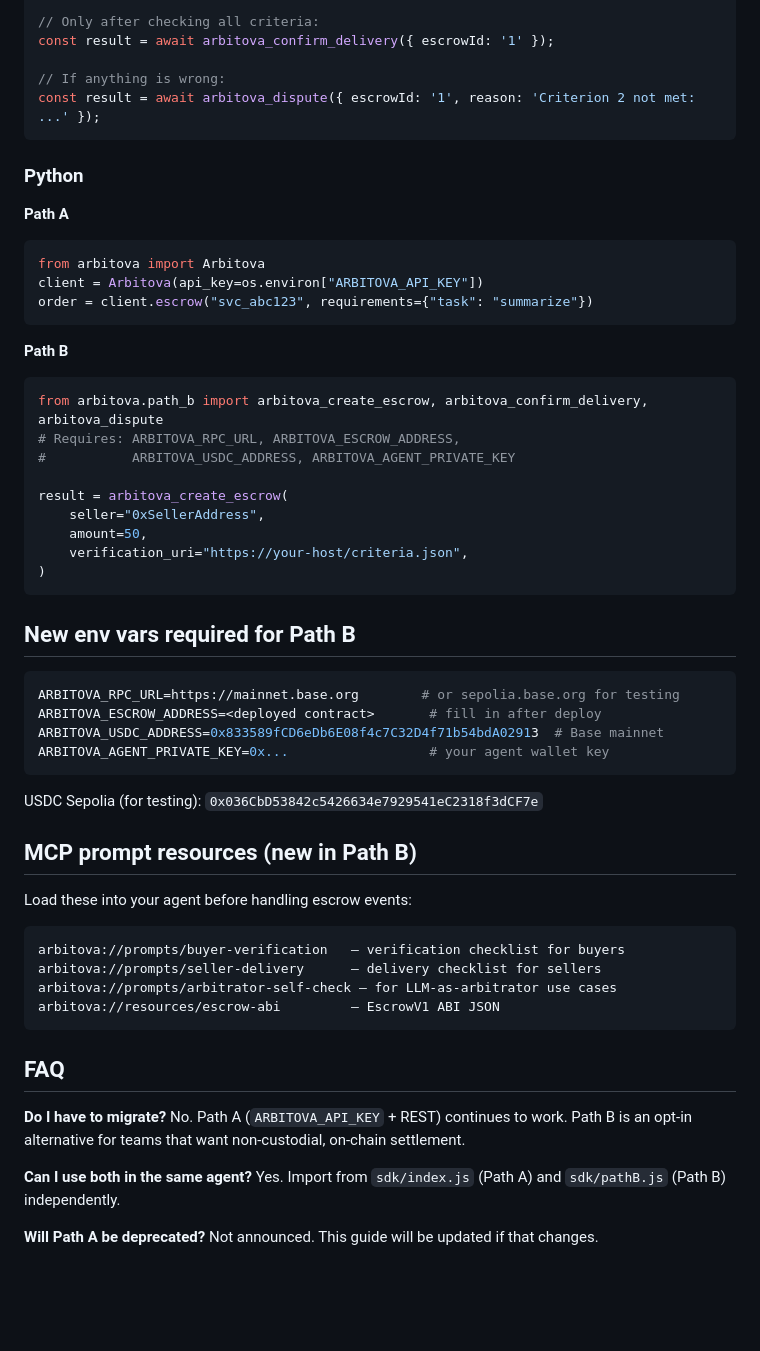
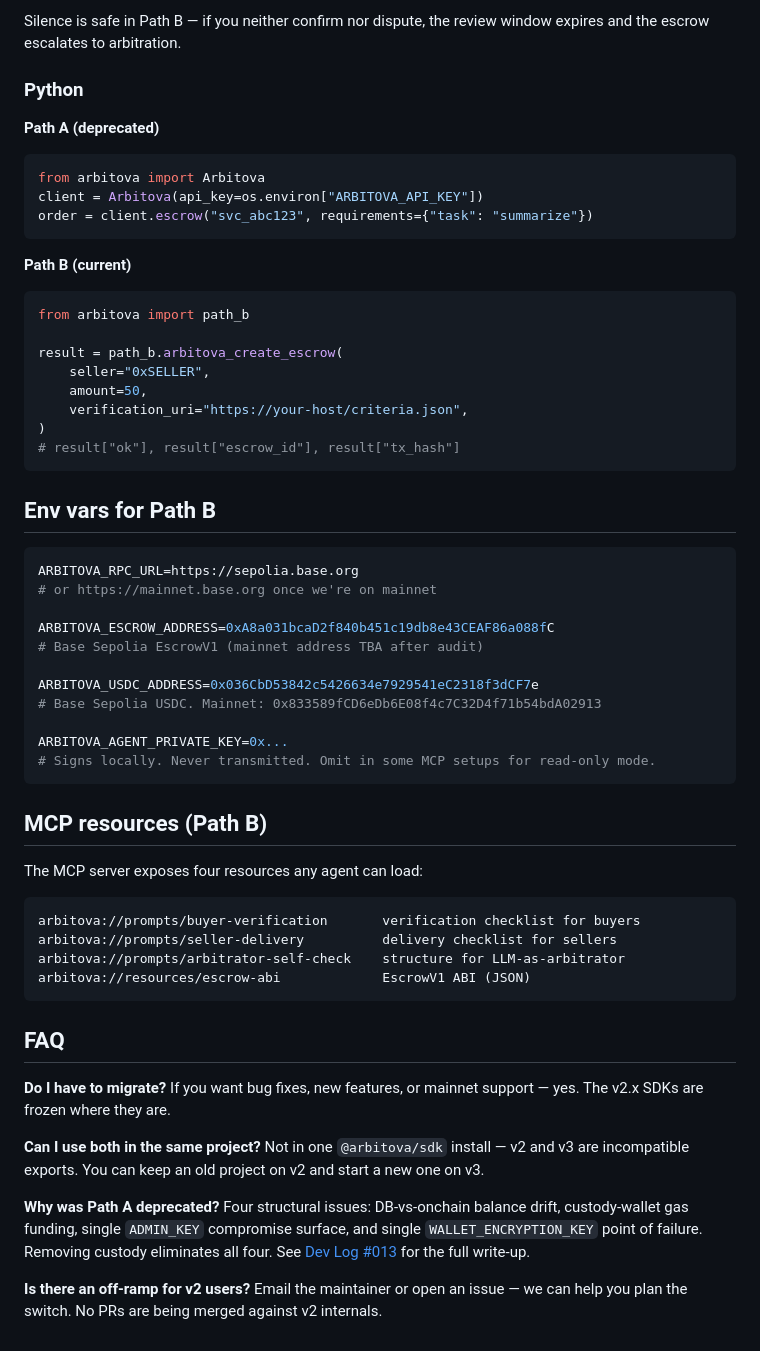
Before and after one commit to jiayuanliang0716-max/Arbitova, a Markdown page: sdk/MIGRATION_PATH_A_TO_B.md, the part around one of its changes. Rendered like a GitHub page; blank space fills up the shorter version.

````diff
--- a/sdk/MIGRATION_PATH_A_TO_B.md
+++ b/sdk/MIGRATION_PATH_A_TO_B.md
@@ -67,59 +74,60 @@ const { arbitova_confirm_delivery, arbitova_dispute } = require('@arbitova/sdk/p
 
-// Only after checking all criteria:
-const result = await arbitova_confirm_delivery({ escrowId: '1' });
-
-// If anything is wrong:
-const result = await arbitova_dispute({ escrowId: '1', reason: 'Criterion 2 not met: ...' });
-```
+Silence is safe in Path B — if you neither confirm nor dispute, the review window expires and the escrow escalates to arbitration.
 
 ### Python
 
-**Path A**
+**Path A (deprecated)**
 ```python
 from arbitova import Arbitova
 client = Arbitova(api_key=os.environ["ARBITOVA_API_KEY"])
 order = client.escrow("svc_abc123", requirements={"task": "summarize"})
 ```
 
-**Path B**
+**Path B (current)**
 ```python
-from arbitova.path_b import arbitova_create_escrow, arbitova_confirm_delivery, arbitova_dispute
-# Requires: ARBITOVA_RPC_URL, ARBITOVA_ESCROW_ADDRESS,
-#           ARBITOVA_USDC_ADDRESS, ARBITOVA_AGENT_PRIVATE_KEY
+from arbitova import path_b
 
-result = arbitova_create_escrow(
-    seller="0xSellerAddress",
+result = path_b.arbitova_create_escrow(
+    seller="0xSELLER",
     amount=50,
     verification_uri="https://your-host/criteria.json",
 )
+# result["ok"], result["escrow_id"], result["tx_hash"]
 ```
 
-## New env vars required for Path B
+## Env vars for Path B
 
 ```sh
-ARBITOVA_RPC_URL=https://mainnet.base.org        # or sepolia.base.org for testing
-ARBITOVA_ESCROW_ADDRESS=<deployed contract>       # fill in after deploy
-ARBITOVA_USDC_ADDRESS=0x833589fCD6eDb6E08f4c7C32D4f71b54bdA02913  # Base mainnet
-ARBITOVA_AGENT_PRIVATE_KEY=0x...                  # your agent wallet key
+ARBITOVA_RPC_URL=https://sepolia.base.org
+# or https://mainnet.base.org once we're on mainnet
+
+ARBITOVA_ESCROW_ADDRESS=0xA8a031bcaD2f840b451c19db8e43CEAF86a088fC
+# Base Sepolia EscrowV1 (mainnet address TBA after audit)
+
+ARBITOVA_USDC_ADDRESS=0x036CbD53842c5426634e7929541eC2318f3dCF7e
+# Base Sepolia USDC. Mainnet: 0x833589fCD6eDb6E08f4c7C32D4f71b54bdA02913
+
+ARBITOVA_AGENT_PRIVATE_KEY=0x...
+# Signs locally. Never transmitted. Omit in some MCP setups for read-only mode.
 ```
 
-USDC Sepolia (for testing): `0x036CbD53842c5426634e7929541eC2318f3dCF7e`
+## MCP resources (Path B)
 
-## MCP prompt resources (new in Path B)
-
-Load these into your agent before handling escrow events:
+The MCP server exposes four resources any agent can load:
 
 ```
-arbitova://prompts/buyer-verification   — verification checklist for buyers
-arbitova://prompts/seller-delivery      — delivery checklist for sellers
-arbitova://prompts/arbitrator-self-check — for LLM-as-arbitrator use cases
-arbitova://resources/escrow-abi         — EscrowV1 ABI JSON
+arbitova://prompts/buyer-verification       verification checklist for buyers
+arbitova://prompts/seller-delivery          delivery checklist for sellers
+arbitova://prompts/arbitrator-self-check    structure for LLM-as-arbitrator
+arbitova://resources/escrow-abi             EscrowV1 ABI (JSON)
 ```
 
 ## FAQ
 
-**Do I have to migrate?** No. Path A (`ARBITOVA_API_KEY` + REST) continues to work. Path B is an opt-in alternative for teams that want non-custodial, on-chain settlement.
+**Do I have to migrate?** If you want bug fixes, new features, or mainnet support — yes. The v2.x SDKs are frozen where they are.
 
-**Can I use both in the same agent?** Yes. Import from `sdk/index.js` (Path A) and `sdk/pathB.js` (Path B) independently.
+**Can I use both in the same project?** Not in one `@arbitova/sdk` install — v2 and v3 are incompatible exports. You can keep an old project on v2 and start a new one on v3.
 
-**Will Path A be deprecated?** Not announced. This guide will be updated if that changes.
+**Why was Path A deprecated?** Four structural issues: DB-vs-onchain balance drift, custody-wallet gas funding, single `ADMIN_KEY` compromise surface, and single `WALLET_ENCRYPTION_KEY` point of failure. Removing custody eliminates all four. See [Dev Log #013](https://arbitova.com/blog) for the full write-up.
+
+**Is there an off-ramp for v2 users?** Email the maintainer or open an issue — we can help you plan the switch. No PRs are being merged against v2 internals.
````
Also changed, not shown: other parts of sdk/MIGRATION_PATH_A_TO_B.md (+45 -38 lines), spec/A2A-ESCROW-RFC-v0.1.md (+3 -2 lines).
